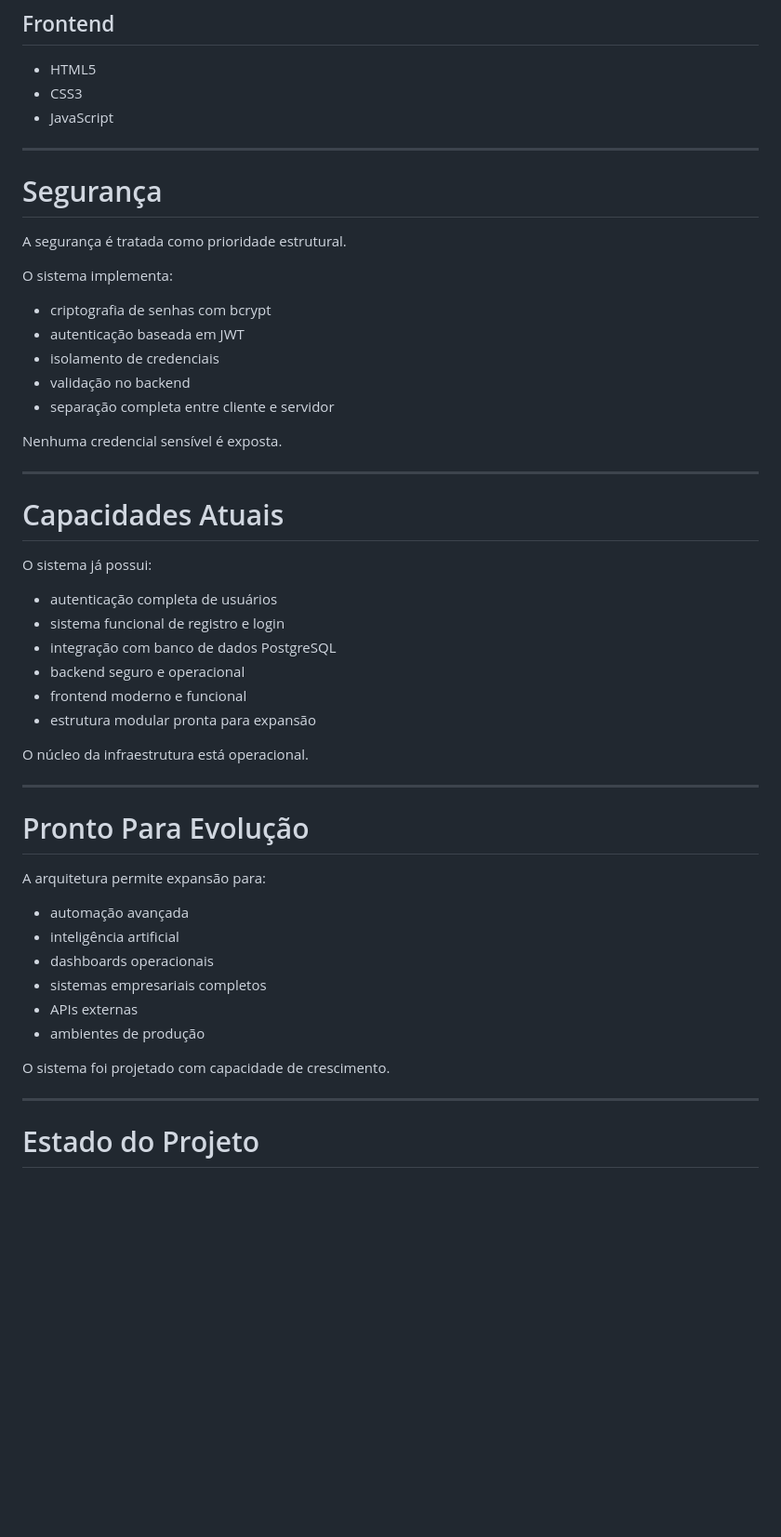
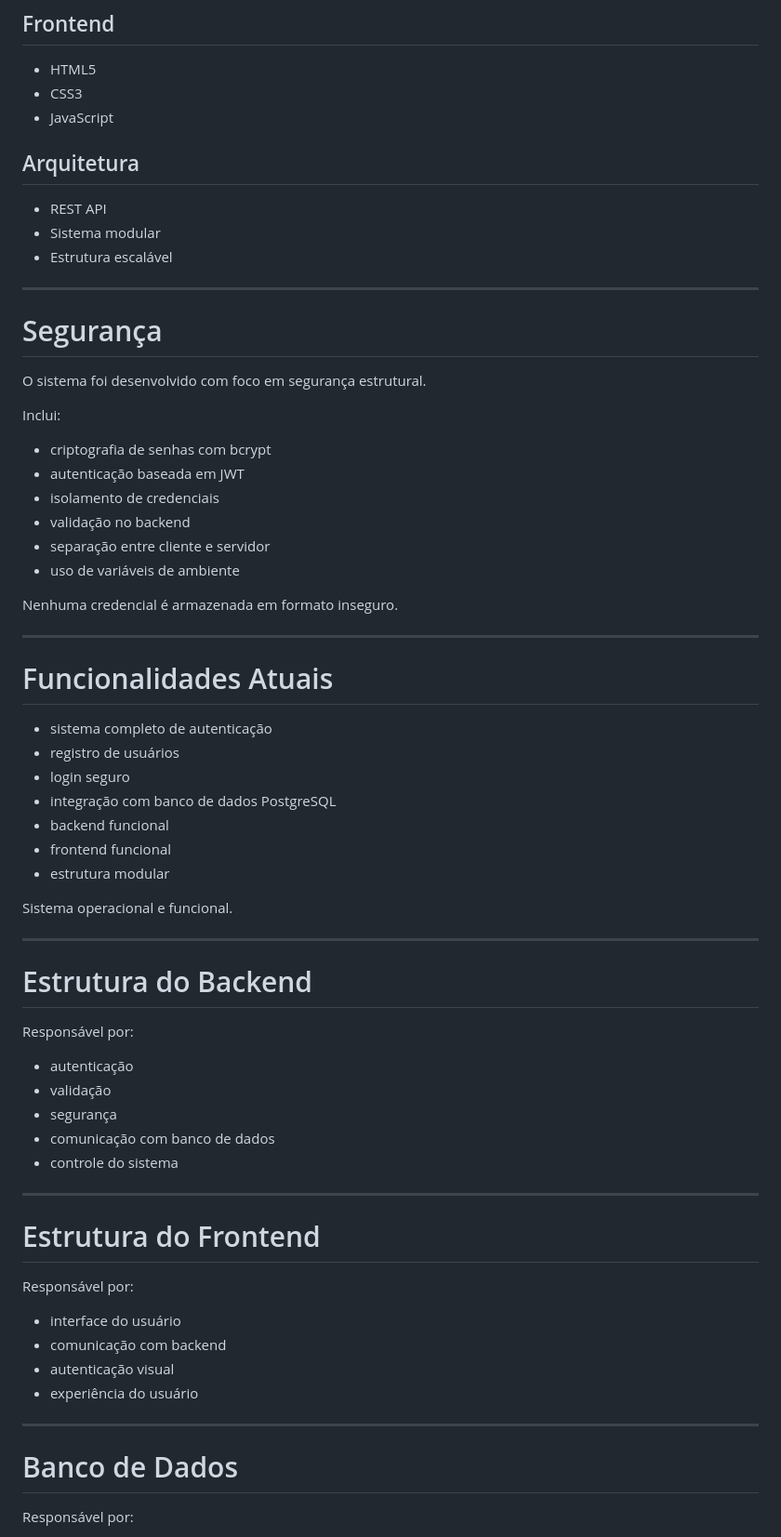
Before and after one commit to Kauadsouza/The_Kaden, a Markdown page: README.md, the part around one of its changes. Shown at 93% size. GitHub-like rendering; blank space fills up the shorter version.

```diff
--- a/README.md
+++ b/README.md
@@ -109,52 +115,68 @@ Esta estrutura foi projetada para garantir:
 - CSS3
 - JavaScript
 
+## Arquitetura
+- REST API
+- Sistema modular
+- Estrutura escalável
+
 ---
 
 # Segurança
 
-A segurança é tratada como prioridade estrutural.
+O sistema foi desenvolvido com foco em segurança estrutural.
 
-O sistema implementa:
+Inclui:
 
 - criptografia de senhas com bcrypt
 - autenticação baseada em JWT
 - isolamento de credenciais
 - validação no backend
-- separação completa entre cliente e servidor
+- separação entre cliente e servidor
+- uso de variáveis de ambiente
 
-Nenhuma credencial sensível é exposta.
+Nenhuma credencial é armazenada em formato inseguro.
 
 ---
 
-# Capacidades Atuais
+# Funcionalidades Atuais
 
-O sistema já possui:
+- sistema completo de autenticação
+- registro de usuários
+- login seguro
+- integração com banco de dados PostgreSQL
+- backend funcional
+- frontend funcional
+- estrutura modular
 
-- autenticação completa de usuários
-- sistema funcional de registro e login
-- integração com banco de dados PostgreSQL
-- backend seguro e operacional
-- frontend moderno e funcional
-- estrutura modular pronta para expansão
-
-O núcleo da infraestrutura está operacional.
+Sistema operacional e funcional.
 
 ---
 
-# Pronto Para Evolução
+# Estrutura do Backend
 
-A arquitetura permite expansão para:
+Responsável por:
 
-- automação avançada
-- inteligência artificial
-- dashboards operacionais
-- sistemas empresariais completos
-- APIs externas
-- ambientes de produção
-
-O sistema foi projetado com capacidade de crescimento.
+- autenticação
+- validação
+- segurança
+- comunicação com banco de dados
+- controle do sistema
 
 ---
 
-# Estado do Projeto
+# Estrutura do Frontend
+
+Responsável por:
+
+- interface do usuário
+- comunicação com backend
+- autenticação visual
+- experiência do usuário
+
+---
+
+# Banco de Dados
+
+Responsável por:
+
```
Also changed, not shown: other parts of README.md (+88 -37 lines).
